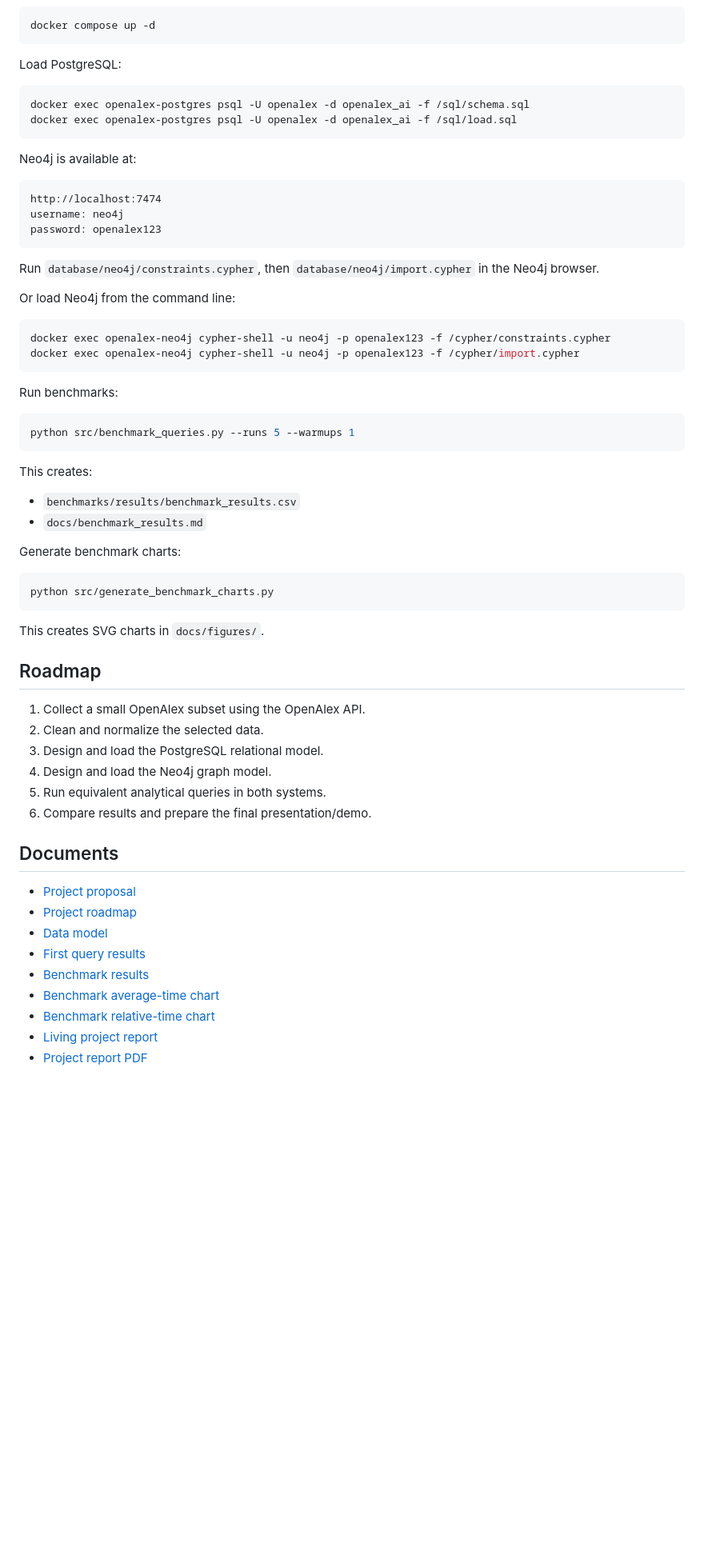
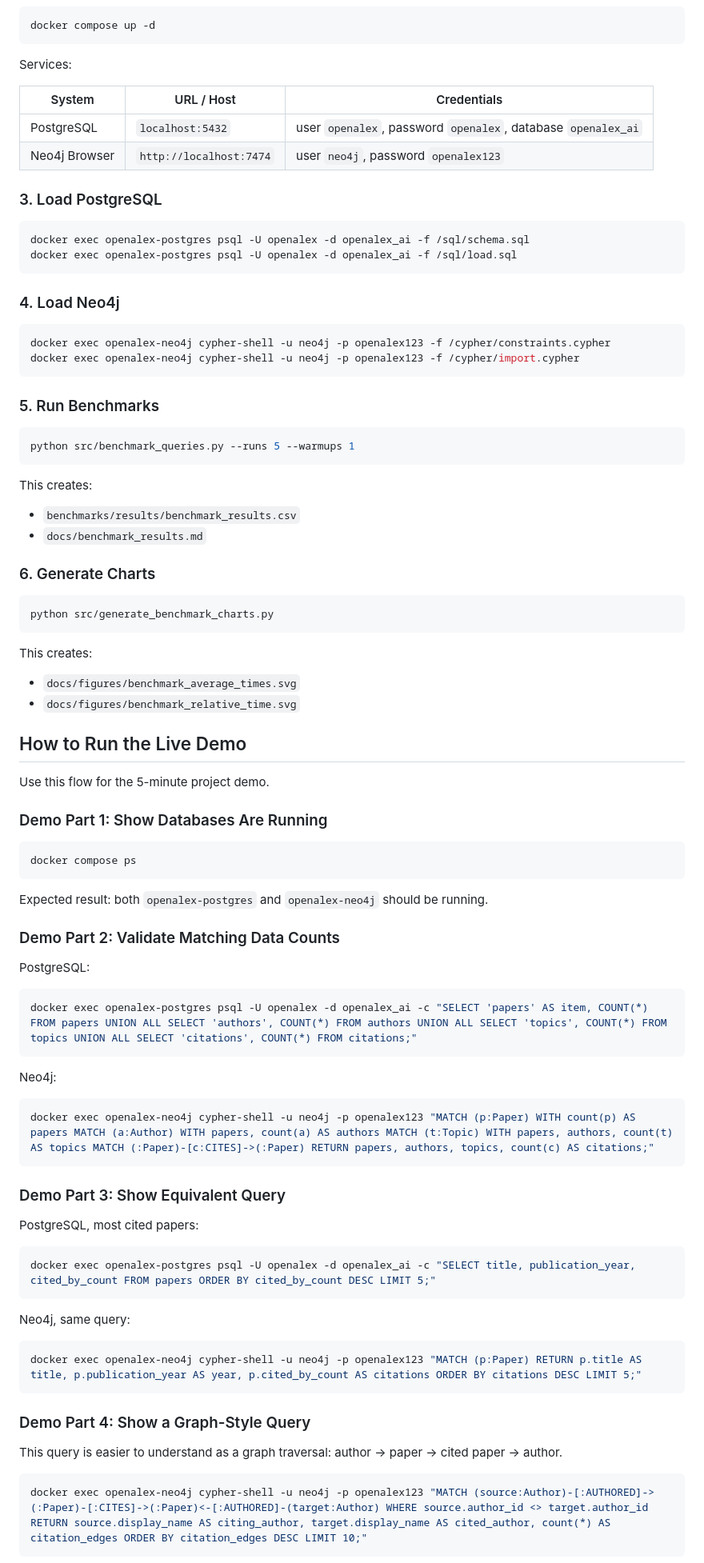
Before and after one commit to hamzaabedlkadr-b/openalex-ai-db-comparison, a Markdown page: README.md, the part around one of its changes. Shown at 80% size. Drawn GitHub-style; blank space fills up the shorter version.

Commit message:
Clarify setup and demo instructions

````diff
--- a/README.md
+++ b/README.md
@@ -54,31 +75,28 @@ Start the databases with Docker:
 docker compose up -d
 ```
 
-Load PostgreSQL:
+Services:
+
+| System | URL / Host | Credentials |
+|---|---|---|
+| PostgreSQL | `localhost:5432` | user `openalex`, password `openalex`, database `openalex_ai` |
+| Neo4j Browser | `http://localhost:7474` | user `neo4j`, password `openalex123` |
+
+### 3. Load PostgreSQL
 
 ```bash
 docker exec openalex-postgres psql -U openalex -d openalex_ai -f /sql/schema.sql
 docker exec openalex-postgres psql -U openalex -d openalex_ai -f /sql/load.sql
 ```
 
-Neo4j is available at:
-
-```text
-http://localhost:7474
-username: neo4j
-password: openalex123
-```
-
-Run `database/neo4j/constraints.cypher`, then `database/neo4j/import.cypher` in the Neo4j browser.
-
-Or load Neo4j from the command line:
+### 4. Load Neo4j
 
 ```bash
 docker exec openalex-neo4j cypher-shell -u neo4j -p openalex123 -f /cypher/constraints.cypher
 docker exec openalex-neo4j cypher-shell -u neo4j -p openalex123 -f /cypher/import.cypher
 ```
 
-Run benchmarks:
+### 5. Run Benchmarks
 
 ```bash
 python src/benchmark_queries.py --runs 5 --warmups 1
@@ -89,31 +107,62 @@ This creates:
 - `benchmarks/results/benchmark_results.csv`
 - `docs/benchmark_results.md`
 
-Generate benchmark charts:
+### 6. Generate Charts
 
 ```bash
 python src/generate_benchmark_charts.py
 ```
 
-This creates SVG charts in `docs/figures/`.
+This creates:
 
-## Roadmap
+- `docs/figures/benchmark_average_times.svg`
+- `docs/figures/benchmark_relative_time.svg`
 
-1. Collect a small OpenAlex subset using the OpenAlex API.
-2. Clean and normalize the selected data.
-3. Design and load the PostgreSQL relational model.
-4. Design and load the Neo4j graph model.
-5. Run equivalent analytical queries in both systems.
-6. Compare results and prepare the final presentation/demo.
+## How to Run the Live Demo
 
-## Documents
+Use this flow for the 5-minute project demo.
 
-- [Project proposal](docs/project_proposal.pdf)
-- [Project roadmap](docs/project_roadmap.pdf)
-- [Data model](docs/data_model.md)
-- [First query results](docs/query_results.md)
-- [Benchmark results](docs/benchmark_results.md)
-- [Benchmark average-time chart](docs/figures/benchmark_average_times.svg)
-- [Benchmark relative-time chart](docs/figures/benchmark_relative_time.svg)
-- [Living project report](docs/project_report.md)
-- [Project report PDF](docs/project_report.pdf)
+### Demo Part 1: Show Databases Are Running
+
+```bash
+docker compose ps
+```
+
+Expected result: both `openalex-postgres` and `openalex-neo4j` should be running.
+
+### Demo Part 2: Validate Matching Data Counts
+
+PostgreSQL:
+
+```bash
+docker exec openalex-postgres psql -U openalex -d openalex_ai -c "SELECT 'papers' AS item, COUNT(*) FROM papers UNION ALL SELECT 'authors', COUNT(*) FROM authors UNION ALL SELECT 'topics', COUNT(*) FROM topics UNION ALL SELECT 'citations', COUNT(*) FROM citations;"
+```
+
+Neo4j:
+
+```bash
+docker exec openalex-neo4j cypher-shell -u neo4j -p openalex123 "MATCH (p:Paper) WITH count(p) AS papers MATCH (a:Author) WITH papers, count(a) AS authors MATCH (t:Topic) WITH papers, authors, count(t) AS topics MATCH (:Paper)-[c:CITES]->(:Paper) RETURN papers, authors, topics, count(c) AS citations;"
+```
+
+### Demo Part 3: Show Equivalent Query
+
+PostgreSQL, most cited papers:
+
+```bash
+docker exec openalex-postgres psql -U openalex -d openalex_ai -c "SELECT title, publication_year, cited_by_count FROM papers ORDER BY cited_by_count DESC LIMIT 5;"
+```
+
+Neo4j, same query:
+
+```bash
+docker exec openalex-neo4j cypher-shell -u neo4j -p openalex123 "MATCH (p:Paper) RETURN p.title AS title, p.publication_year AS year, p.cited_by_count AS citations ORDER BY citations DESC LIMIT 5;"
+```
+
+### Demo Part 4: Show a Graph-Style Query
+
+This query is easier to understand as a graph traversal: author → paper → cited paper → author.
+
+```bash
+docker exec openalex-neo4j cypher-shell -u neo4j -p openalex123 "MATCH (source:Author)-[:AUTHORED]->(:Paper)-[:CITES]->(:Paper)<-[:AUTHORED]-(target:Author) WHERE source.author_id <> target.author_id RETURN source.display_name AS citing_author, target.display_name AS cited_author, count(*) AS citation_edges ORDER BY citation_edges DESC LIMIT 10;"
+```
+
````
Also changed, not shown: other parts of README.md (+129 -21 lines).
